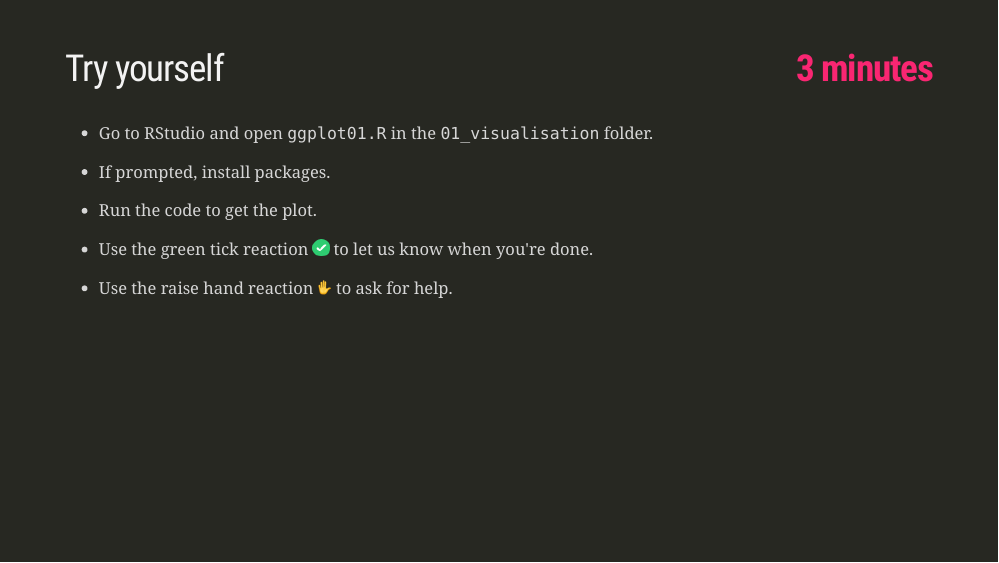
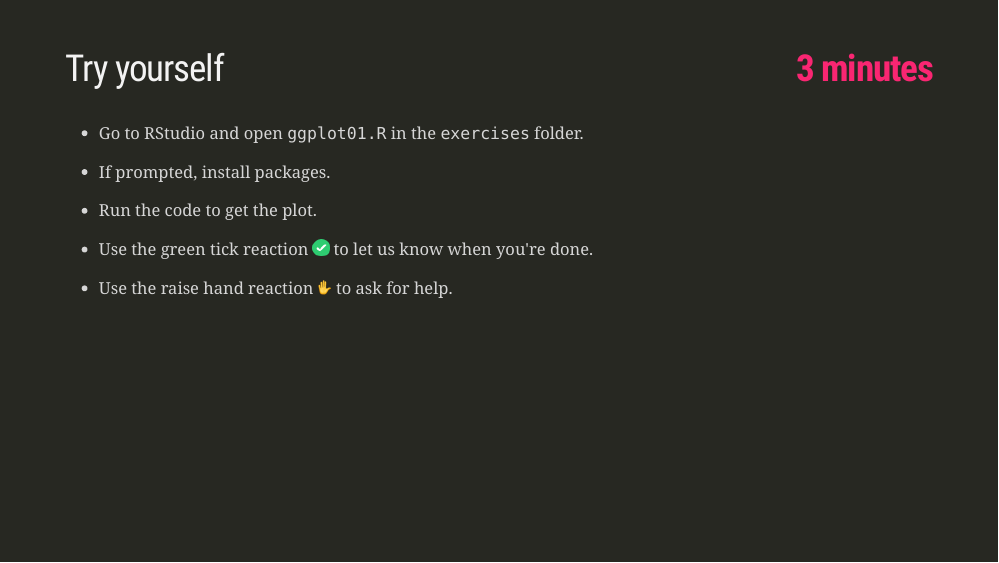
Before and after one commit to jmarshallnz/intro_to_r, an R Markdown document (slides/visualisation.Rmd): page 22 of 77. Rendered offline with R 4.5, knitr and Pandoc, with nearby package versions; the slides are laid out offline by our stand-in for remark.js, each with all of its steps uncovered, in fonts that may differ from those the slides ask for, and without slide numbers, shadows or browser add-ons.

Commit message:
update where the ggplot01.R file is (in exercises)

```diff
--- a/slides/visualisation.Rmd
+++ b/slides/visualisation.Rmd
@@ -338,7 +338,7 @@ class: inverse
 
 ## Try yourself .rhs[**3 minutes**]
 
-- Go to RStudio and open `ggplot01.R` in the `01_visualisation` folder.
+- Go to RStudio and open `ggplot01.R` in the `exercises` folder.
 
 - If prompted, install packages.
 
```
